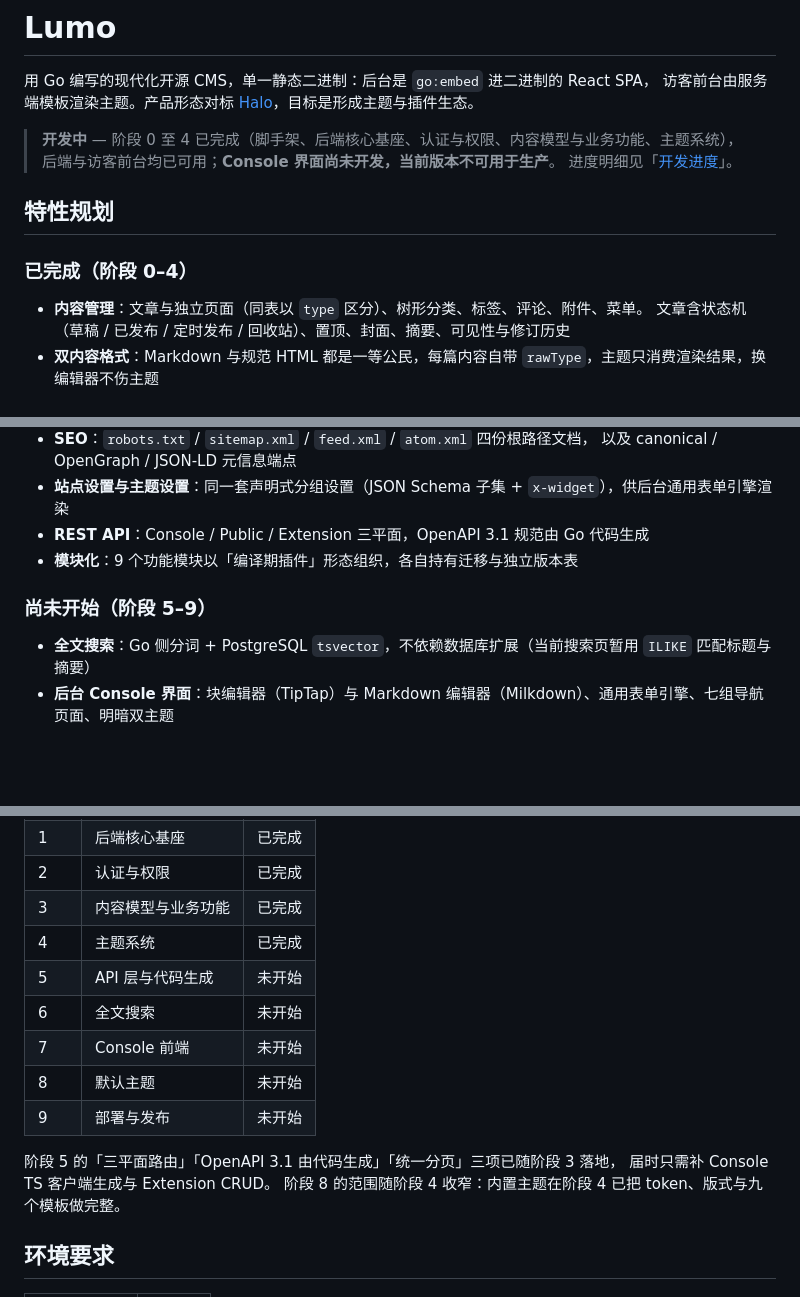
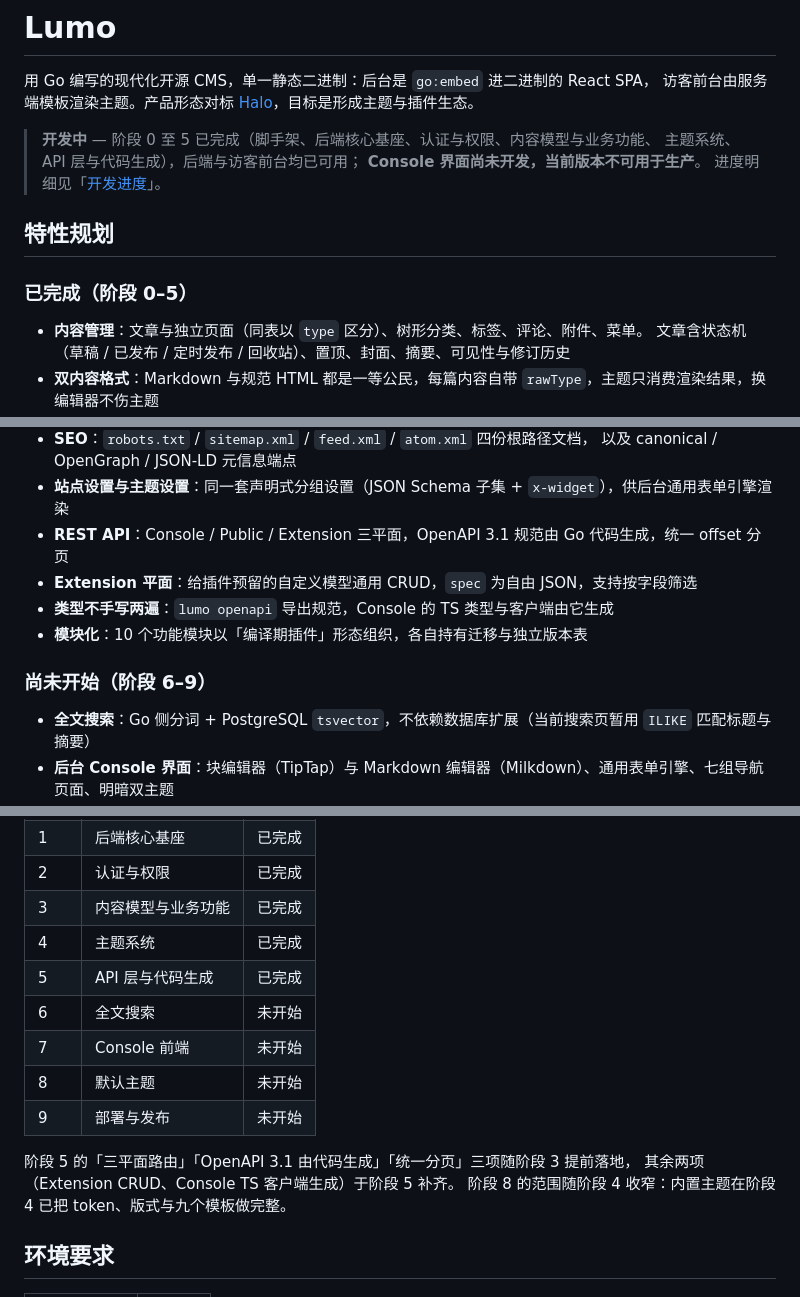
Before and after one commit to FeiBaiKin/Lumo, a Markdown page: README.md, 3 parts joined by grey strips. Drawn GitHub-style; blank space fills up the shorter version.

Commit message:
docs: 同步 README 到阶段 5 完成状态

```diff
--- a/README.md
+++ b/README.md
@@ -3,13 +3,14 @@
 用 Go 编写的现代化开源 CMS，单一静态二进制：后台是 `go:embed` 进二进制的 React SPA，
 访客前台由服务端模板渲染主题。产品形态对标 [Halo](https://www.halo.run/)，目标是形成主题与插件生态。
 
-> **开发中** — 阶段 0 至 4 已完成（脚手架、后端核心基座、认证与权限、内容模型与业务功能、主题系统），
-> 后端与访客前台均已可用；**Console 界面尚未开发，当前版本不可用于生产**。
+> **开发中** — 阶段 0 至 5 已完成（脚手架、后端核心基座、认证与权限、内容模型与业务功能、
+> 主题系统、API 层与代码生成），后端与访客前台均已可用；
+> **Console 界面尚未开发，当前版本不可用于生产**。
 > 进度明细见「[开发进度](#开发进度)」。
 
 ## 特性规划
 
-### 已完成（阶段 0–4）
+### 已完成（阶段 0–5）
 
 - **内容管理**：文章与独立页面（同表以 `type` 区分）、树形分类、标签、评论、附件、菜单。
   文章含状态机（草稿 / 已发布 / 定时发布 / 回收站）、置顶、封面、摘要、可见性与修订历史
@@ -31,10 +32,12 @@
 - **SEO**：`robots.txt` / `sitemap.xml` / `feed.xml` / `atom.xml` 四份根路径文档，
   以及 canonical / OpenGraph / JSON-LD 元信息端点
 - **站点设置与主题设置**：同一套声明式分组设置（JSON Schema 子集 + `x-widget`），供后台通用表单引擎渲染
-- **REST API**：Console / Public / Extension 三平面，OpenAPI 3.1 规范由 Go 代码生成
-- **模块化**：9 个功能模块以「编译期插件」形态组织，各自持有迁移与独立版本表
+- **REST API**：Console / Public / Extension 三平面，OpenAPI 3.1 规范由 Go 代码生成，统一 offset 分页
+- **Extension 平面**：给插件预留的自定义模型通用 CRUD，`spec` 为自由 JSON，支持按字段筛选
+- **类型不手写两遍**：`lumo openapi` 导出规范，Console 的 TS 类型与客户端由它生成
+- **模块化**：10 个功能模块以「编译期插件」形态组织，各自持有迁移与独立版本表
 
-### 尚未开始（阶段 5–9）
+### 尚未开始（阶段 6–9）
 
 - **全文搜索**：Go 侧分词 + PostgreSQL `tsvector`，不依赖数据库扩展（当前搜索页暂用 `ILIKE` 匹配标题与摘要）
 - **后台 Console 界面**：块编辑器（TipTap）与 Markdown 编辑器（Milkdown）、通用表单引擎、七组导航页面、明暗双主题
@@ -49,14 +52,14 @@
 | 2 | 认证与权限 | 已完成 |
 | 3 | 内容模型与业务功能 | 已完成 |
 | 4 | 主题系统 | 已完成 |
-| 5 | API 层与代码生成 | 未开始 |
+| 5 | API 层与代码生成 | 已完成 |
 | 6 | 全文搜索 | 未开始 |
 | 7 | Console 前端 | 未开始 |
 | 8 | 默认主题 | 未开始 |
 | 9 | 部署与发布 | 未开始 |
 
-阶段 5 的「三平面路由」「OpenAPI 3.1 由代码生成」「统一分页」三项已随阶段 3 落地，
-届时只需补 Console TS 客户端生成与 Extension CRUD。
+阶段 5 的「三平面路由」「OpenAPI 3.1 由代码生成」「统一分页」三项随阶段 3 提前落地，
+其余两项（Extension CRUD、Console TS 客户端生成）于阶段 5 补齐。
 阶段 8 的范围随阶段 4 收窄：内置主题在阶段 4 已把 token、版式与九个模板做完整。
 
 ## 环境要求
```
